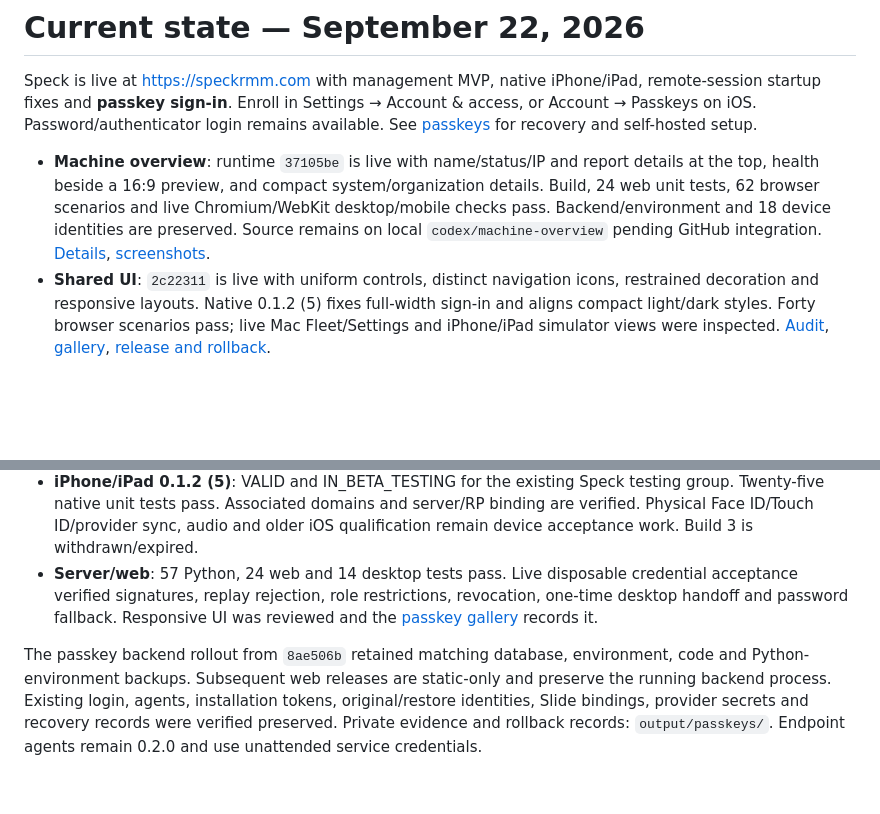
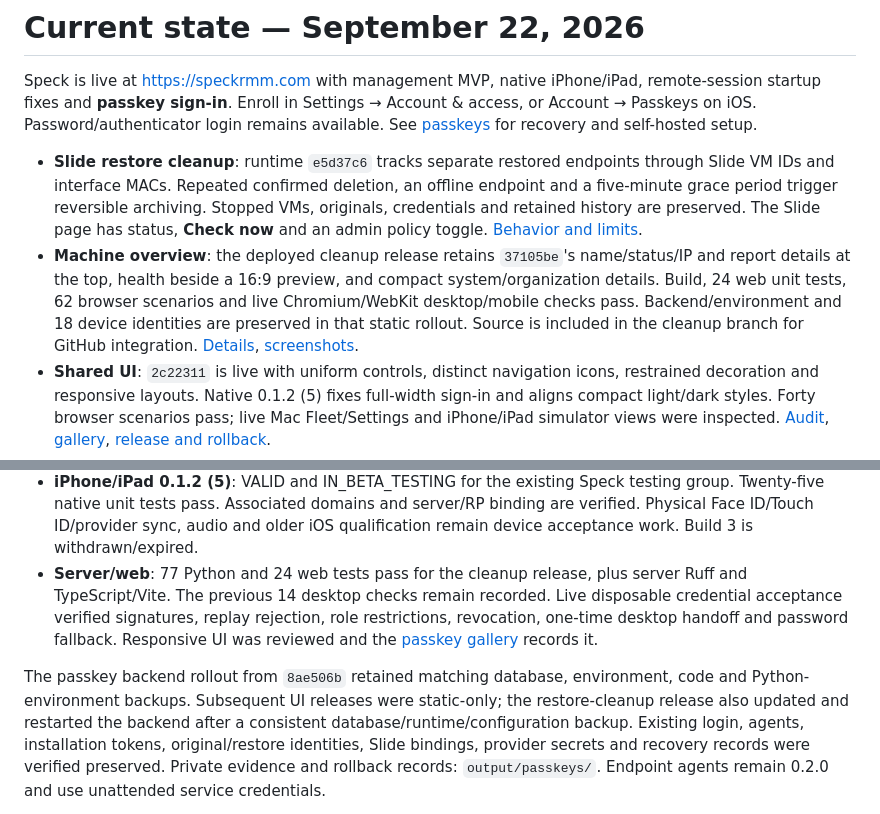
Before and after one commit to amcchord/speck, a Markdown page: docs/progress/CURRENT.md, 2 parts joined by grey strips. GitHub-like rendering; blank space fills up the shorter version.

Commit message:
Record restore cleanup rollout and current validation

```diff
--- a/docs/progress/CURRENT.md
+++ b/docs/progress/CURRENT.md
@@ -5,12 +5,18 @@ remote-session startup fixes and **passkey sign-in**. Enroll in Settings → Acc
 & access, or Account → Passkeys on iOS. Password/authenticator login remains
 available. See [passkeys](../passkeys.md) for recovery and self-hosted setup.
 
-- **Machine overview**: runtime `37105be` is live with name/status/IP and report
+- **Slide restore cleanup**: runtime `e5d37c6` tracks separate restored endpoints
+  through Slide VM IDs and interface MACs. Repeated confirmed deletion, an
+  offline endpoint and a five-minute grace period trigger reversible archiving.
+  Stopped VMs, originals, credentials and retained history are preserved. The
+  Slide page has status, **Check now** and an admin policy toggle.
+  [Behavior and limits](../recovery.md#automatic-fleet-cleanup).
+- **Machine overview**: the deployed cleanup release retains `37105be`'s name/status/IP and report
   details at the top, health beside a 16:9 preview, and compact system/organization
   details. Build, 24 web unit tests, 62 browser scenarios and live Chromium/WebKit
   desktop/mobile checks pass. Backend/environment and 18 device identities are
-  preserved. Source remains on local `codex/machine-overview` pending GitHub
-  integration. [Details](../operations/machine-overview.md),
+  preserved in that static rollout. Source is included in the cleanup branch for
+  GitHub integration. [Details](../operations/machine-overview.md),
   [screenshots](../screenshots/machine-overview/README.md).
 - **Shared UI**: `2c22311` is live with uniform controls, distinct navigation icons,
   restrained decoration and responsive layouts. Native 0.1.2 (5) fixes full-width
@@ -36,14 +42,17 @@ available. See [passkeys](../passkeys.md) for recovery and self-hosted setup.
   group. Twenty-five native unit tests pass. Associated domains and server/RP
   binding are verified. Physical Face ID/Touch ID/provider sync, audio and older
   iOS qualification remain device acceptance work. Build 3 is withdrawn/expired.
-- **Server/web**: 57 Python, 24 web and 14 desktop tests pass. Live disposable
+- **Server/web**: 77 Python and 24 web tests pass for the cleanup release, plus
+  server Ruff and TypeScript/Vite. The previous 14 desktop checks remain recorded.
+  Live disposable
   credential acceptance verified signatures, replay rejection, role restrictions,
   revocation, one-time desktop handoff and password fallback. Responsive UI was
   reviewed and the [passkey gallery](../screenshots/passkeys/README.md) records it.
 
 The passkey backend rollout from `8ae506b` retained matching database, environment,
-code and Python-environment backups. Subsequent web releases are static-only and
-preserve the running backend process. Existing login, agents, installation tokens,
+code and Python-environment backups. Subsequent UI releases were static-only;
+the restore-cleanup release also updated and restarted the backend after a
+consistent database/runtime/configuration backup. Existing login, agents, installation tokens,
 original/restore identities, Slide bindings, provider secrets and recovery records
 were verified preserved. Private evidence and rollback records: `output/passkeys/`.
 Endpoint agents remain 0.2.0 and use unattended service credentials.
```
Also changed, not shown: WORKBOOK.md (+8 -3 lines), docs/recovery.md (+1 -1 lines).
